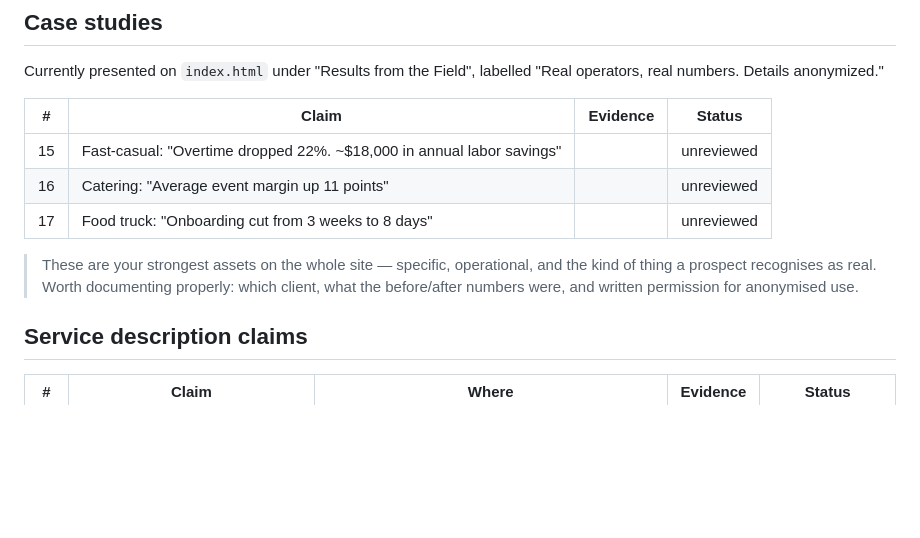
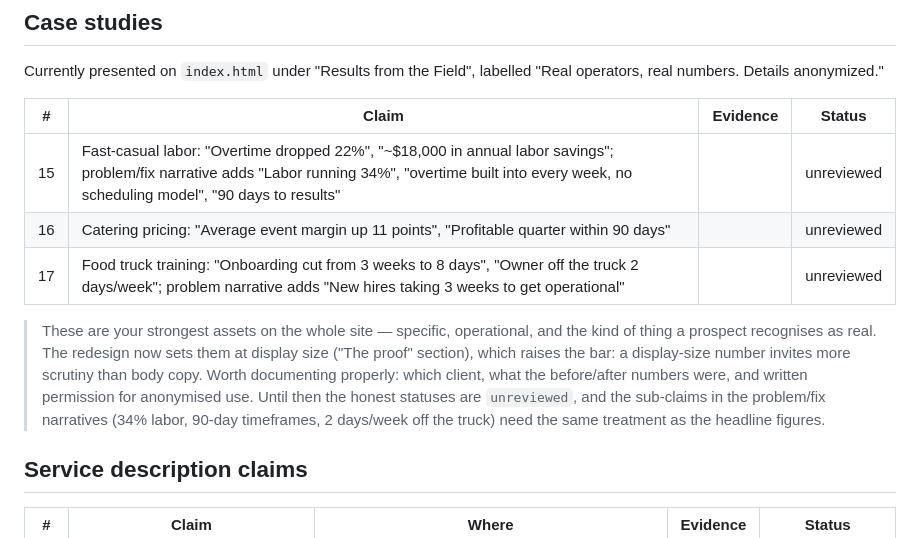
Before and after one commit to Speckledorked/tre-coleman-site, a Markdown page: CLAIMS.md, the part around the change. Rendered like a GitHub page; blank space fills up the shorter version.

Commit message:
Document display-size case-study figures in CLAIMS.md (#107)
Expands entries 15-17 to catalogue the sub-claims inside the case-study narratives — 34% labor, the 90-day timeframes, two days a week off the truck — which were not previously listed, and notes that the redesign sets these figures at display size. Documentation only; no site content changes.

```diff
--- a/CLAIMS.md
+++ b/CLAIMS.md
@@ -101,14 +101,19 @@ Currently presented on `index.html` under "Results from the Field", labelled
 
 | # | Claim | Evidence | Status |
 |---|---|---|---|
-| 15 | Fast-casual: "Overtime dropped 22%. ~$18,000 in annual labor savings" | | unreviewed |
-| 16 | Catering: "Average event margin up 11 points" | | unreviewed |
-| 17 | Food truck: "Onboarding cut from 3 weeks to 8 days" | | unreviewed |
+| 15 | Fast-casual labor: "Overtime dropped 22%", "~$18,000 in annual labor savings"; problem/fix narrative adds "Labor running 34%", "overtime built into every week, no scheduling model", "90 days to results" | | unreviewed |
+| 16 | Catering pricing: "Average event margin up 11 points", "Profitable quarter within 90 days" | | unreviewed |
+| 17 | Food truck training: "Onboarding cut from 3 weeks to 8 days", "Owner off the truck 2 days/week"; problem narrative adds "New hires taking 3 weeks to get operational" | | unreviewed |
 
 > These are your strongest assets on the whole site — specific, operational,
-> and the kind of thing a prospect recognises as real. Worth documenting
+> and the kind of thing a prospect recognises as real. The redesign now sets
+> them at display size ("The proof" section), which raises the bar: a
+> display-size number invites more scrutiny than body copy. Worth documenting
 > properly: which client, what the before/after numbers were, and written
-> permission for anonymised use.
+> permission for anonymised use. Until then the honest statuses are
+> `unreviewed`, and the sub-claims in the problem/fix narratives (34% labor,
+> 90-day timeframes, 2 days/week off the truck) need the same treatment as
+> the headline figures.
 
 ## Service description claims
 
```
